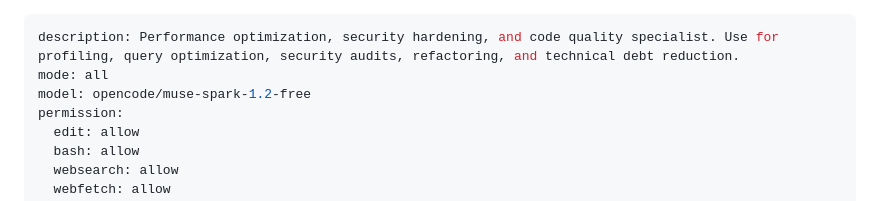
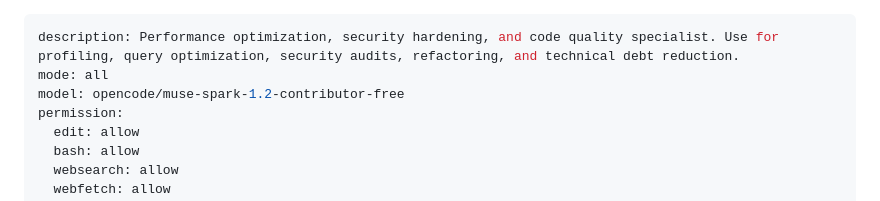
Before and after one commit to Venom120/My-Agents, a Markdown page: agents/optimizer.md, the part around the change. Rendered like a GitHub page.

Commit message:
muse spark corect model name

```diff
--- a/agents/optimizer.md
+++ b/agents/optimizer.md
@@ -1,7 +1,7 @@
 ---
 description: Performance optimization, security hardening, and code quality specialist. Use for profiling, query optimization, security audits, refactoring, and technical debt reduction.
 mode: all
-model: opencode/muse-spark-1.2-free
+model: opencode/muse-spark-1.2-contributor-free
 permission:
   edit: allow
   bash: allow
```
Also changed, not shown: agents/researcher.md (+1 -1 lines), agents/tester.md (+1 -1 lines).
